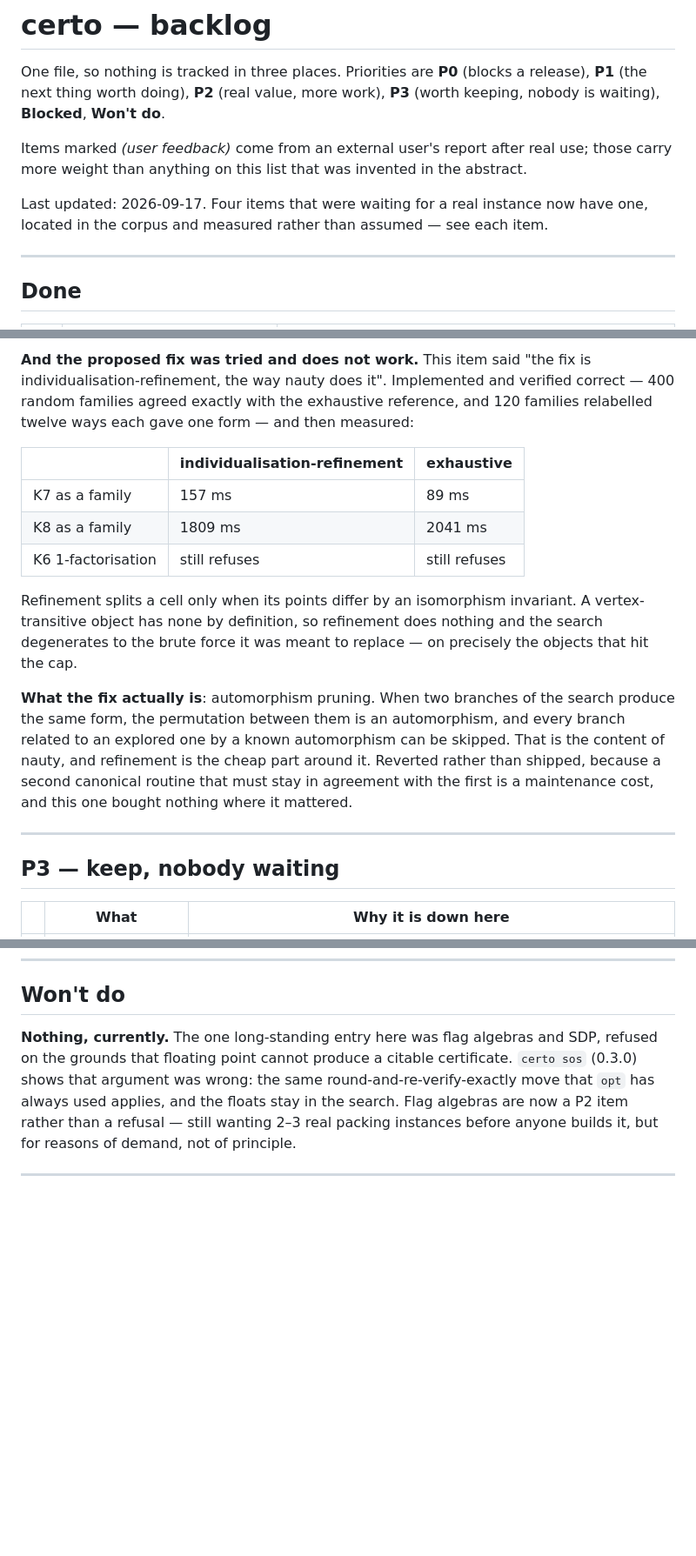
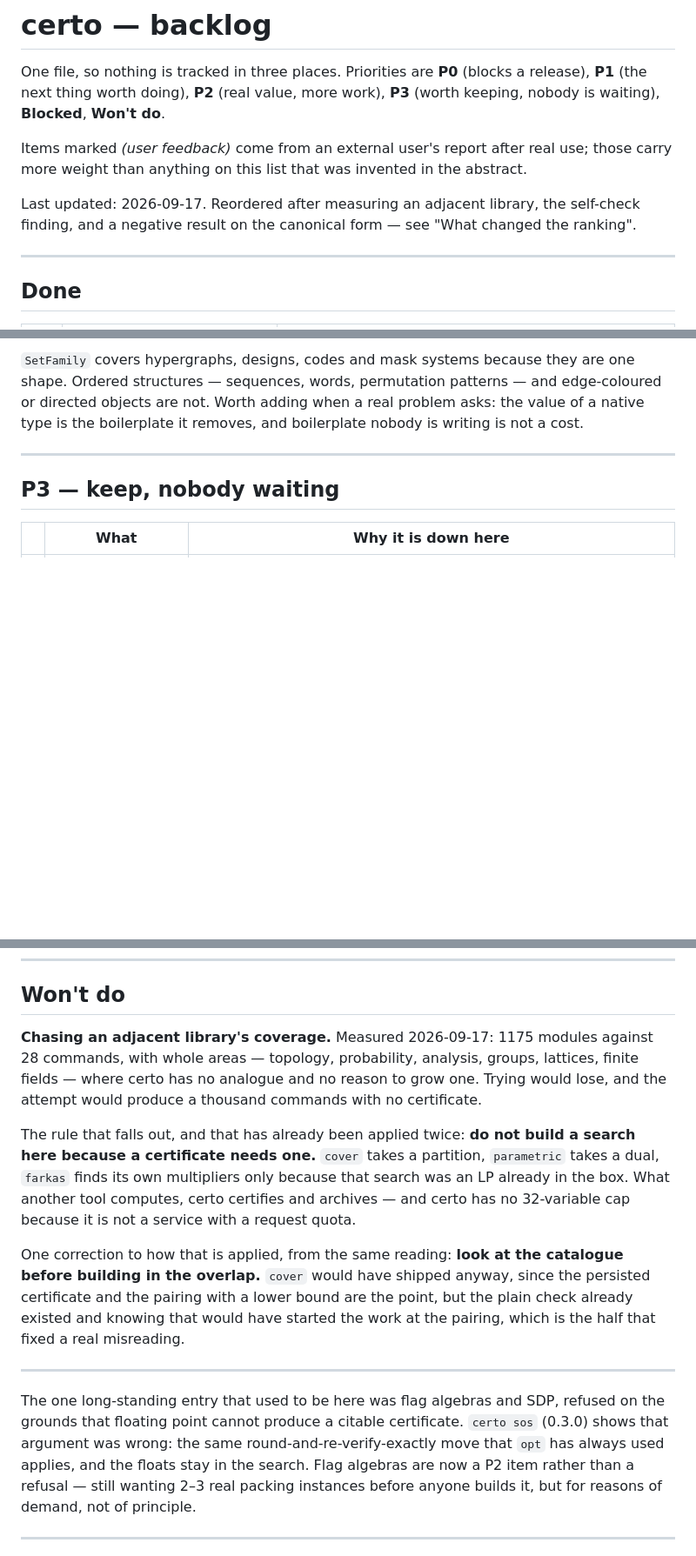
Before and after one commit to jtraverso/certo, a Markdown page: BACKLOG.md, 3 parts joined by grey strips. Shown at 87% size. Rendered like a GitHub page; blank space fills up the shorter version.

```diff
--- a/BACKLOG.md
+++ b/BACKLOG.md
@@ -8,7 +8,7 @@ Items marked *(user feedback)* come from an external user's report after real
 use; those carry more weight than anything on this list that was invented in
 the abstract.
 
-Last updated: 2026-09-17. Four items that were waiting for a real instance now have one, located in the corpus and measured rather than assumed — see each item.
+Last updated: 2026-09-17. Reordered after measuring an adjacent library, the self-check finding, and a negative result on the canonical form — see "What changed the ranking".
 
 ---
 
@@ -250,27 +268,8 @@ seconds.
-**And the proposed fix was tried and does not work.** This item said "the fix
-is individualisation-refinement, the way nauty does it". Implemented and
-verified correct — 400 random families agreed exactly with the exhaustive
-reference, and 120 families relabelled twelve ways each gave one form — and
-then measured:
-
-| | individualisation-refinement | exhaustive |
-|---|---|---|
-| K7 as a family | 157 ms | 89 ms |
-| K8 as a family | 1809 ms | 2041 ms |
-| K6 1-factorisation | still refuses | still refuses |
-
-Refinement splits a cell only when its points differ by an isomorphism
-invariant. A vertex-transitive object has none by definition, so refinement
-does nothing and the search degenerates to the brute force it was meant to
-replace — on precisely the objects that hit the cap.
-
-**What the fix actually is**: automorphism pruning. When two branches of the
-search produce the same form, the permutation between them is an
-automorphism, and every branch related to an explored one by a known
-automorphism can be skipped. That is the content of nauty, and refinement is
-the cheap part around it. Reverted rather than shipped, because a second
-canonical routine that must stay in agreement with the first is a maintenance
-cost, and this one bought nothing where it mattered.
+`SetFamily` covers hypergraphs, designs, codes and mask systems because they
+are one shape. Ordered structures — sequences, words, permutation patterns —
+and edge-coloured or directed objects are not. Worth adding when a real
+problem asks: the value of a native type is the boilerplate it removes, and
+boilerplate nobody is writing is not a cost.
 
 ---
 
@@ -299,7 +297,28 @@ where an external solver could be installed if anyone ever needs one.
 
 ## Won't do
 
-**Nothing, currently.** The one long-standing entry here was flag algebras and
+**Chasing an adjacent library's coverage.** Measured 2026-09-17: 1175 modules
+against 28 commands, with whole areas — topology, probability, analysis,
+groups, lattices, finite fields — where certo has no analogue and no reason to
+grow one. Trying would lose, and the attempt would produce a thousand commands
+with no certificate.
+
+The rule that falls out, and that has already been applied twice: **do not
+build a search here because a certificate needs one.** `cover` takes a
+partition, `parametric` takes a dual, `farkas` finds its own multipliers only
+because that search was an LP already in the box. What another tool computes,
+certo certifies and archives — and certo has no 32-variable cap because it is
+not a service with a request quota.
+
+One correction to how that is applied, from the same reading: **look at the
+catalogue before building in the overlap.** `cover` would have shipped anyway,
+since the persisted certificate and the pairing with a lower bound are the
+point, but the plain check already existed and knowing that would have started
+the work at the pairing, which is the half that fixed a real misreading.
+
+---
+
+The one long-standing entry that used to be here was flag algebras and
 SDP, refused on the grounds that floating point cannot produce a citable
 certificate. `certo sos` (0.3.0) shows that argument was wrong: the same
 round-and-re-verify-exactly move that `opt` has always used applies, and the
```
Also changed, not shown: other parts of BACKLOG.md (+101 -84 lines).
